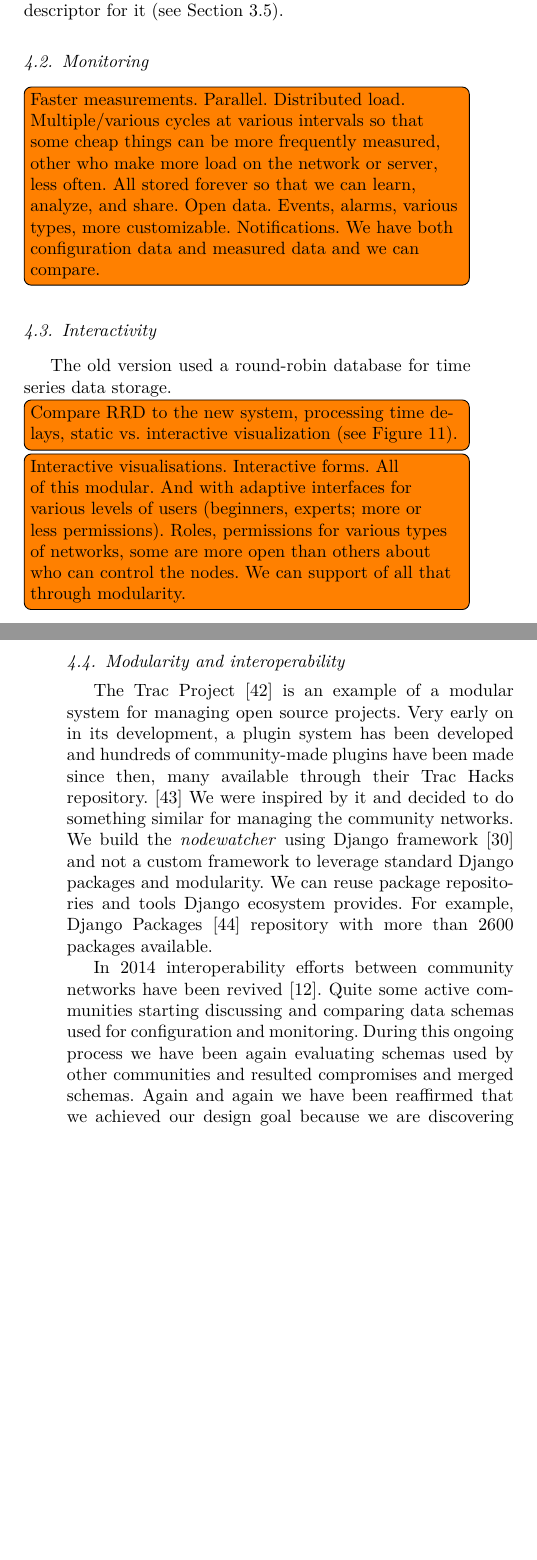
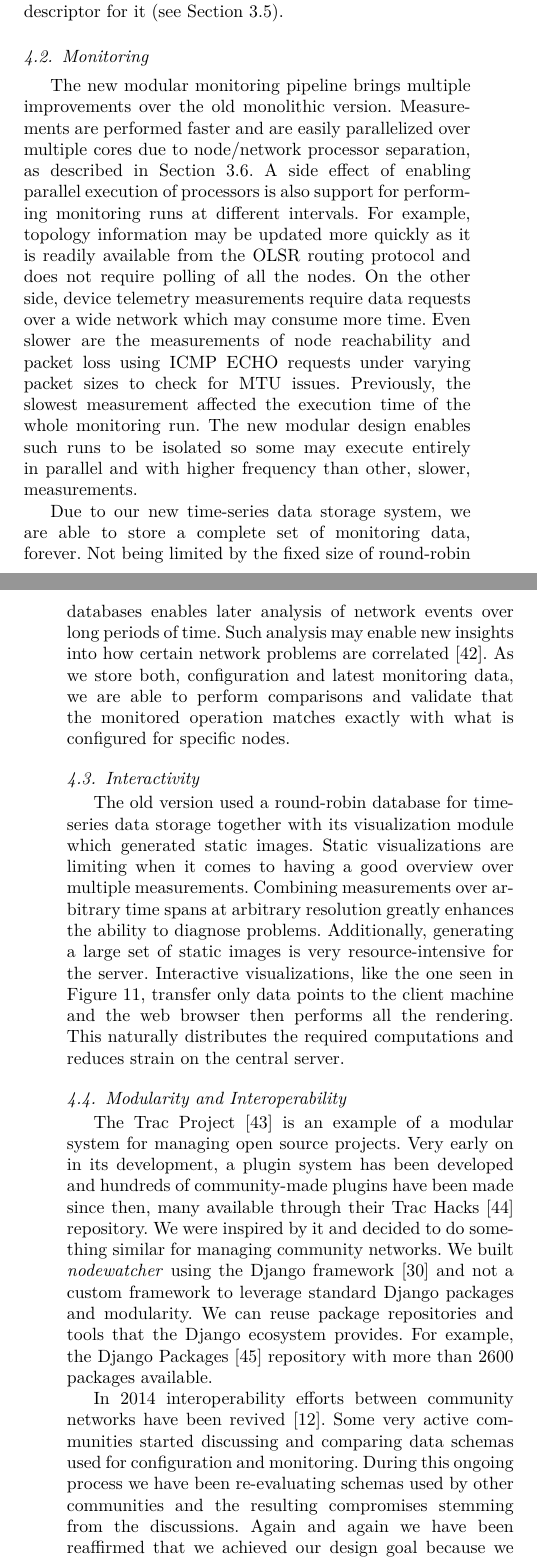
Before and after one commit to wlanslovenija/nodewatcher-paper, a LaTeX paper (main.tex): two parts of the columns of pages 14 and 15 of 16 before the commit and two parts of the columns of pages 14 and 15 of 17 after it, joined at a grey line, cut so that both start at the same text, the shorter picture padded with empty space. Compiled offline with pdfLaTeX.

Commit message:
Further additions and fixes.

```diff
--- a/main.tex
+++ b/main.tex
@@ -777,29 +778,43 @@ In contrast, the new platform enabled us to quickly support the new device, simp
 
 \subsection{Monitoring}
 
-\todo[inline]{Faster measurements. Parallel. Distributed load. Multiple/various cycles at various intervals so that some cheap things can be more frequently measured, other who make more load on the network or server, less often. All stored forever so that we can learn, analyze, and share. Open data. Events, alarms, various types, more customizable. Notifications. We have both configuration data and measured data and we can compare.}
+The new modular monitoring pipeline brings multiple improvements over the old monolithic version.
+Measurements are performed faster and are easily parallelized over multiple cores due to node/network processor separation, as described in Section~\ref{sec:network-monitoring}.
+A side effect of enabling parallel execution of processors is also support for performing monitoring runs at different intervals.
+For example, topology information may be updated more quickly as it is readily available from the OLSR routing protocol and does not require polling of all the nodes.
+On the other side, device telemetry measurements require data requests over a wide network which may consume more time.
+Even slower are the measurements of node reachability and packet loss using ICMP ECHO requests under varying packet sizes to check for MTU issues.
+Previously, the slowest measurement affected the execution time of the whole monitoring run.
+The new modular design enables such runs to be isolated so some may execute entirely in parallel and with higher frequency than other, slower, measurements.
+
+Due to our new time-series data storage system, we are able to store a complete set of monitoring data, forever.
+Not being limited by the fixed size of round-robin databases enables later analysis of network events over long periods of time.
+Such analysis may enable new insights into how certain network problems are correlated~\cite{Steinder_2004}.
+As we store both, configuration and latest monitoring data, we are able to perform comparisons and validate that the monitored operation matches exactly with what is configured for specific nodes.
 
 \subsection{Interactivity}
 
-The old version used a round-robin database for time series data storage.
-\todo[inline]{Compare RRD to the new system, processing time delays, static vs. interactive visualization (see Figure~\ref{fig:interactive-visualization}).}
+The old version used a round-robin database for time-series data storage together with its visualization module which generated static images.
+Static visualizations are limiting when it comes to having a good overview over multiple measurements.
+Combining measurements over arbitrary time spans at arbitrary resolution greatly enhances the ability to diagnose problems.
+Additionally, generating a large set of static images is very resource-intensive for the server.
+Interactive visualizations, like the one seen in Figure~\ref{fig:interactive-visualization}, transfer only data points to the client machine and the web browser then performs all the rendering.
+This naturally distributes the required computations and reduces strain on the central server.
 
-\todo[inline]{Interactive visualisations. Interactive forms. All of this modular. And with adaptive interfaces for various levels of users (beginners, experts; more or less permissions). Roles, permissions for various types of networks, some are more open than others about who can control the nodes. We can support of all that through modularity.}
-
-\subsection{Modularity and interoperability}
+\subsection{Modularity and Interoperability}
 
 The Trac Project~\cite{Trac_2003} is an example of a modular system for managing open source projects.
-Very early on in its development, a plugin system has been developed and hundreds of community-made plugins have been made since then, many available through their Trac Hacks repository.~\cite{TracHacks_2004}
-We were inspired by it and decided to do something similar for managing the community networks.
-We build the \nodewatcher{} using Django framework~\cite{django_2005} and not a custom framework to leverage standard Django packages and modularity.
-We can reuse package repositories and tools Django ecosystem provides.
-For example, Django Packages~\cite{DjangoPackages_2010} repository with more than 2600 packages available.
+Very early on in its development, a plugin system has been developed and hundreds of community-made plugins have been made since then, many available through their Trac Hacks~\cite{TracHacks_2004} repository.
+We were inspired by it and decided to do something similar for managing community networks.
+We built \nodewatcher{} using the Django framework~\cite{django_2005} and not a custom framework to leverage standard Django packages and modularity.
+We can reuse package repositories and tools that the Django ecosystem provides.
+For example, the Django Packages~\cite{DjangoPackages_2010} repository with more than 2600 packages available.
 
 In 2014 interoperability efforts between community networks have been revived~\cite{interop_2010}.
-Quite some active communities starting discussing and comparing data schemas used for configuration and monitoring.
-During this ongoing process we have been again evaluating schemas used by other communities and resulted compromises and merged schemas.
-Again and again we have been reaffirmed that we achieved our design goal because we are discovering that \nodewatcher{} can support all of proposed schemas with little effort.
-Allowing it to be used in any of participating community networks, or even to migrate between used data schemas.
+Some very active communities started discussing and comparing data schemas used for configuration and monitoring.
+During this ongoing process we have been re-evaluating schemas used by other communities and the resulting compromises stemming from the discussions.
+Again and again we have been reaffirmed that we achieved our design goal because we are discovering that \nodewatcher{} can support all of the proposed schemas with little effort and are actually able to quickly provide working implementations of the proposed ideas.
+This strengthens the case for its use in any of the participating community networks, or even to migrate between used data schemas.
 
 \section{Conclusion and Future Work}
 \label{sec:conclusion}
@@ -813,7 +828,7 @@ Support for more routing protocols.
 But instead of us developing all these new features ourselves, the main next step is to engage other network communities to develop features specific to their networks.
 We have already established partnerships with other community networks who are starting to work in this direction.
 
-But we expect to see also completely new features.
+But we expect to also see completely new features.
 For example, a warehouse module to help organize the inventory of equipment in community networks, a store module helping users order preconfigured devices, and local community and services modules to help people who are using the community networks to form better communities.
 Using a strong but modular base is opening doors to innovation.
 
```
Also changed, not shown: bibliography/references.bib (+12 -0 lines), main.tex (7 more changed lines).
